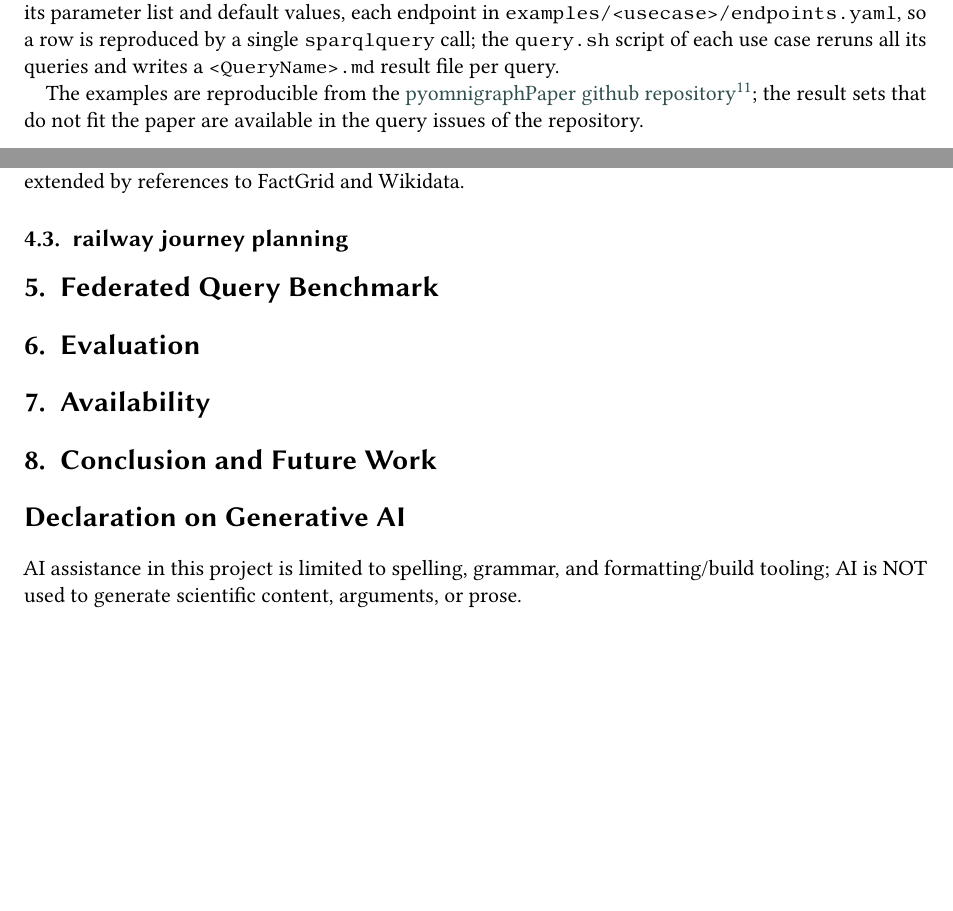
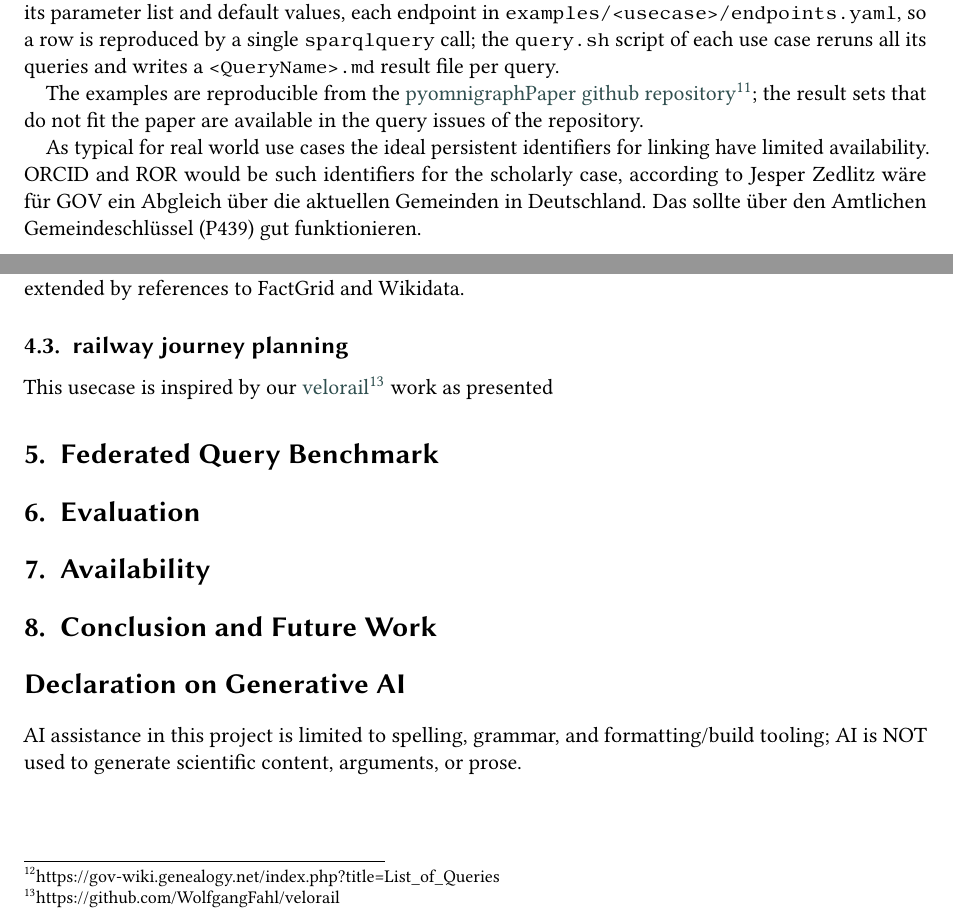
Before and after one commit to WolfgangFahl/pyomnigraphPaper, a LaTeX document (main.tex): two parts of pages 3 and 4 of 5, joined at a grey line, cut so that both start at the same text, the shorter picture padded with empty space. Compiled offline with pdfLaTeX; a LaTeX package or settings file that is missing is left out.

Commit message:
Updates from Overleaf

```diff
--- a/main.tex
+++ b/main.tex
@@ -206,6 +206,8 @@ in \texttt{examples/<usecase>/queries.yaml} with its parameter list and default
 
 The examples are reproducible from the \footnotelink{https://github.com/WolfgangFahl/pyomnigraphPaper}{pyomnigraphPaper github repository}; the result sets that do not fit the paper are available in the query issues of the repository.
 
+As typical for real world use cases the ideal persistent identifiers for linking have limited availability. ORCID and ROR would be such identifiers for the scholarly case, according to Jesper Zedlitz  wäre für GOV ein Abgleich über die aktuellen Gemeinden in Deutschland. Das sollte über den Amtlichen Gemeindeschlüssel (P439) gut funktionieren.
+
 % Subgraphs of Wikidata, FactGrid, GOV, and potentially further RDF sources.
 \begin{table}
 \caption{Public SPARQL endpoints serving the subgraph sources, probed
@@ -250,6 +252,7 @@ Queries: the papers of an author, the papers of all coauthors of a given paper,
 For the the historical location gazetteer GOV~\cite{zedlitz2014modelling} a \footnotelink{https://gov-wiki.genealogy.net/index.php?title=List\_of\_Queries}{List of Queries}
 has been curated which need to be extended by references to FactGrid and Wikidata.
 \subsection{railway journey planning}
+This usecase is inspired by our \footnotelink{https://github.com/WolfgangFahl/velorail}{velorail} work as presented
 \section{Federated Query Benchmark}\label{sec:benchmark}
 % Combinations of endpoints; query set; metrics (load time, query latency and
 % throughput); reproducibility.
```
